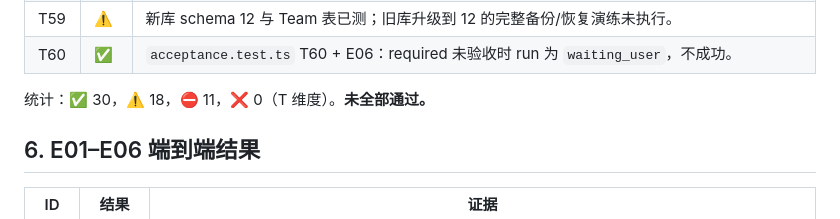
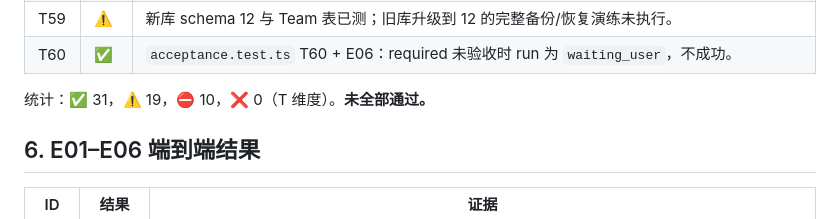
Before and after one commit to cakeliang-cc/Eunoia, a Markdown page: docs/features/eunoia-AgentTeam验收报告.md, the part around the change. Drawn GitHub-style.

Commit message:
验收报告：修正 T 项统计为 31/19/10

```diff
--- a/docs/features/eunoia-AgentTeam验收报告.md
+++ b/docs/features/eunoia-AgentTeam验收报告.md
@@ -113,7 +113,7 @@
 | T59 | ⚠️ | 新库 schema 12 与 Team 表已测；旧库升级到 12 的完整备份/恢复演练未执行。 |
 | T60 | ✅ | `acceptance.test.ts` T60 + E06：required 未验收时 run 为 `waiting_user`，不成功。 |
 
-统计：✅ 30，⚠️ 18，⛔ 11，❌ 0（T 维度）。**未全部通过。**
+统计：✅ 31，⚠️ 19，⛔ 10，❌ 0（T 维度）。**未全部通过。**
 
 ## 6. E01–E06 端到端结果
 
```
